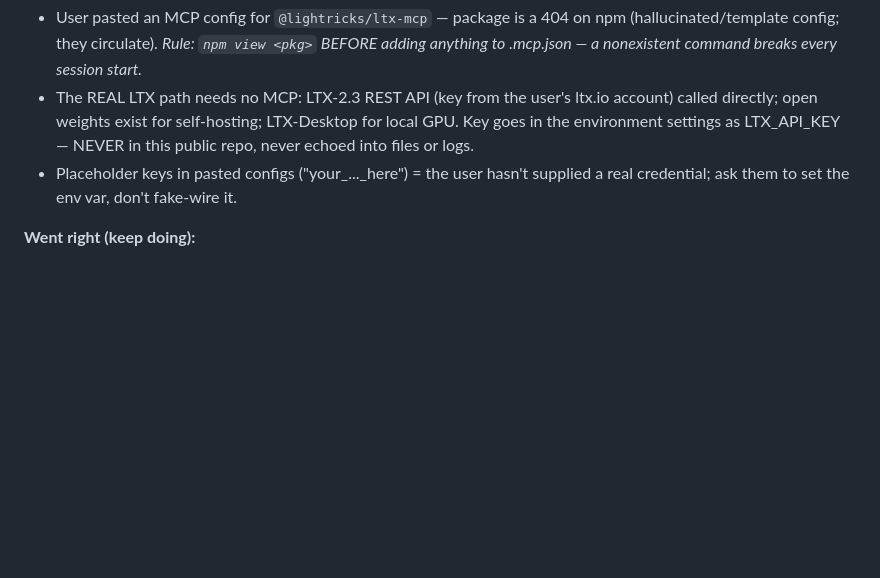
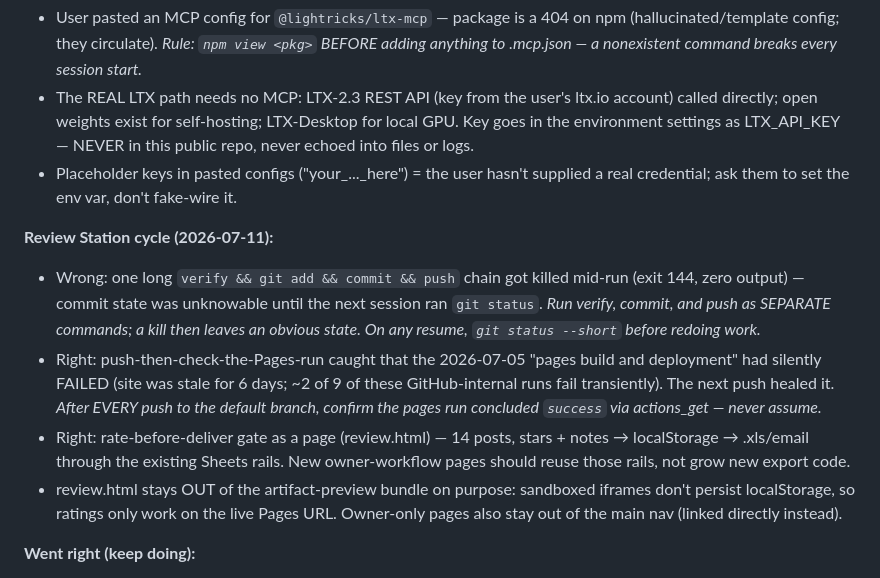
Before and after one commit to Loveyouforever369/claude-friendly-bohr-h4dtpq, a Markdown page: CLAUDE.md, the part around the change. Rendered like a GitHub page; blank space fills up the shorter version.

Commit message:
Lock Review Station cycle lessons into project memory
Co-Authored-By: Claude Fable 5 <noreply@anthropic.com>
Claude-Session: https://claude.ai/code/session_01Y33gTwz7ooHYFZnBVDp92J

```diff
--- a/CLAUDE.md
+++ b/CLAUDE.md
@@ -158,6 +158,23 @@ spreadsheets and can email them. Deep audio narration everywhere via Web Speech
 - Placeholder keys in pasted configs ("your_..._here") = the user hasn't supplied
   a real credential; ask them to set the env var, don't fake-wire it.
 
+**Review Station cycle (2026-07-11):**
+- Wrong: one long `verify && git add && commit && push` chain got killed mid-run
+  (exit 144, zero output) — commit state was unknowable until the next session ran
+  `git status`. *Run verify, commit, and push as SEPARATE commands; a kill then
+  leaves an obvious state. On any resume, `git status --short` before redoing work.*
+- Right: push-then-check-the-Pages-run caught that the 2026-07-05 "pages build and
+  deployment" had silently FAILED (site was stale for 6 days; ~2 of 9 of these
+  GitHub-internal runs fail transiently). The next push healed it. *After EVERY
+  push to the default branch, confirm the pages run concluded `success` via
+  actions_get — never assume.*
+- Right: rate-before-deliver gate as a page (review.html) — 14 posts, stars +
+  notes → localStorage → .xls/email through the existing Sheets rails. New
+  owner-workflow pages should reuse those rails, not grow new export code.
+- review.html stays OUT of the artifact-preview bundle on purpose: sandboxed
+  iframes don't persist localStorage, so ratings only work on the live Pages URL.
+  Owner-only pages also stay out of the main nav (linked directly instead).
+
 **Went right (keep doing):**
 - Role-card pattern for agents (identity/context/job/standards/boundaries) — reused
   across lessons, movies, family page; keeps all content consistent.
```
